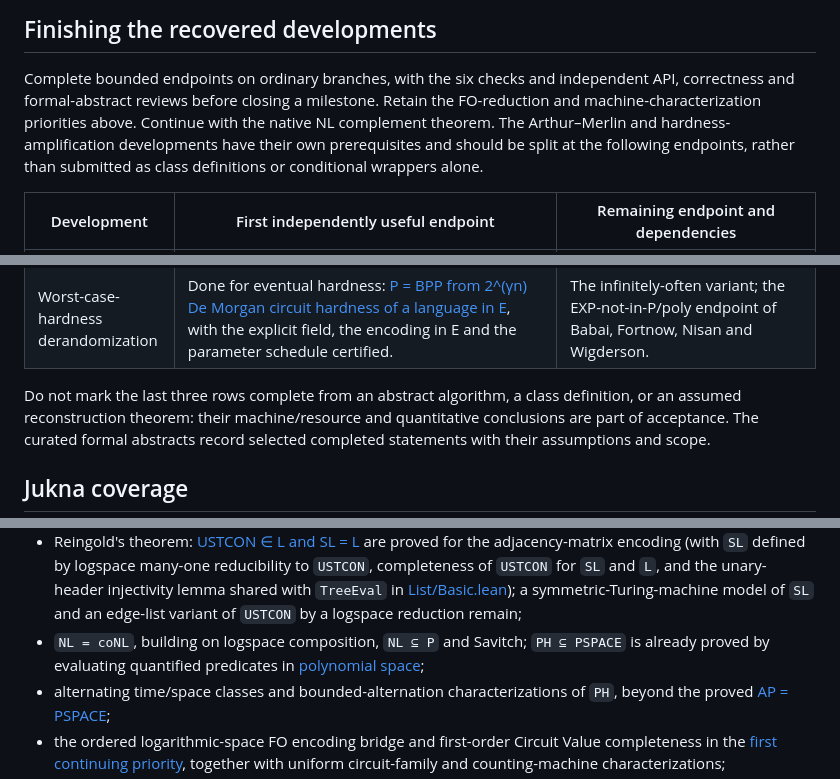
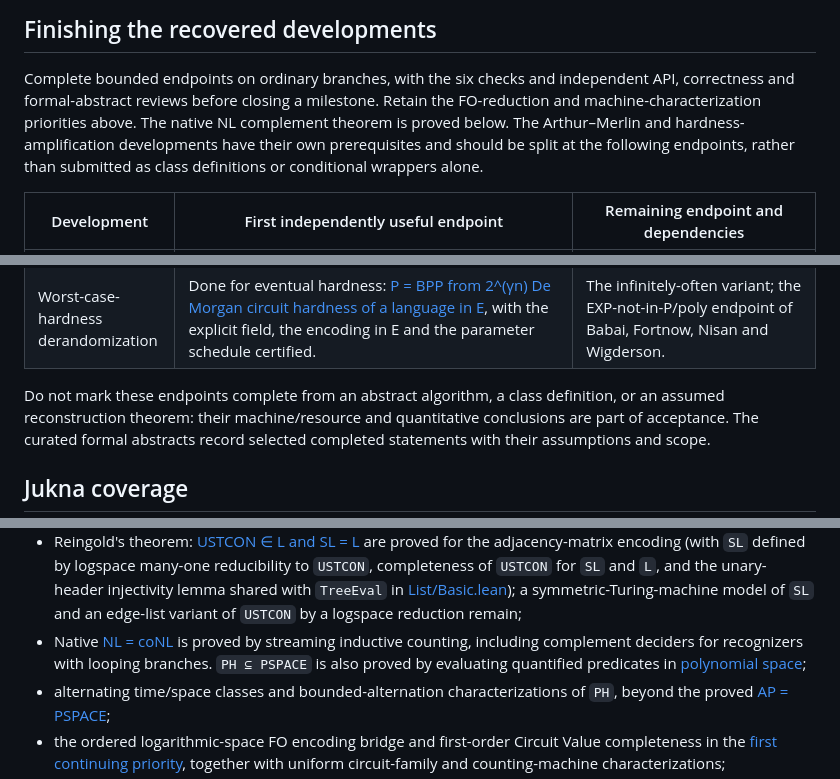
Before and after one commit to SamuelSchlesinger/complexitylib2, a Markdown page: ROADMAP.md, 3 parts joined by grey strips. Rendered like a GitHub page.

Commit message:
doc(logspace): record native complement closure
Document the proved native NL = coNL endpoint and recognizer-to-decider result. Existing curated formal abstracts and their semantics are unchanged; no new selection is made.

AI assistance: Codex drafted the documentation, with independent source/scope review under #453.

```diff
--- a/ROADMAP.md
+++ b/ROADMAP.md
@@ -840,8 +840,8 @@ These do not include an efficient anti-checker generator or a hardness-magnifica
 
 Complete bounded endpoints on ordinary branches, with the six checks and independent API,
 correctness and formal-abstract reviews before closing a milestone. Retain the FO-reduction
-and machine-characterization priorities above. Continue with the native NL complement theorem. The Arthur–Merlin
-and hardness-amplification developments have their own prerequisites and should be split at the
+and machine-characterization priorities above. The native NL complement theorem is proved below.
+The Arthur–Merlin and hardness-amplification developments have their own prerequisites and should be split at the
 following endpoints, rather than submitted as class definitions or conditional wrappers alone.
 
 | Development | First independently useful endpoint | Remaining endpoint and dependencies |
@@ -851,7 +851,7 @@ following endpoints, rather than submitted as class definitions or conditional w
 | Arthur–Merlin | Done: verifier-based MA and AM, error reduction, NP ∪ BPP ⊆ MA ⊆ AM ⊆ Π₂ᵖ, MA ⊆ Σ₂ᵖ ∩ Π₂ᵖ and MA ⊆ SBP ([ArthurMerlin](Complexity/Computability/Complexity/Classes/ArthurMerlin.lean)); the [set lower bound protocol and SBP ⊆ AM](Complexity/Computability/Complexity/Classes/ArthurMerlin/SetLowerBound.lean), [public-coin GNI in AM](Complexity/Computability/Complexity/Classes/ArthurMerlin/GraphNonIsomorphism.lean), and [PH = Σ₂ᵖ from coNP ⊆ AM for every encoding](Complexity/Computability/Complexity/Classes/ArthurMerlin/Collapse.lean). | Interactive-machine characterizations, AM[k] = AM and private-to-public-coin transformations remain separate endpoints. |
 | Worst-case-hardness derandomization | Done for eventual hardness: [P = BPP from 2^(γn) De Morgan circuit hardness of a language in E](Complexity/Computability/Complexity/Classes/BPP/WorstCaseHardness.lean), with the explicit field, the encoding in E and the parameter schedule certified. | The infinitely-often variant; the EXP-not-in-P/poly endpoint of Babai, Fortnow, Nisan and Wigderson. |
 
-Do not mark the last three rows complete from an abstract algorithm, a class definition, or an
+Do not mark these endpoints complete from an abstract algorithm, a class definition, or an
 assumed reconstruction theorem: their machine/resource and quantitative conclusions are part of
 acceptance. The curated formal abstracts record selected completed statements with their assumptions and scope.
 
@@ -1068,8 +1068,9 @@ space bounds. Further class-level work needs resource certificates for the actua
   shared with `TreeEval` in [List/Basic.lean](Complexity/Foundations/Data/List/Basic.lean)); a
   symmetric-Turing-machine model of `SL` and an edge-list variant of `USTCON` by a logspace
   reduction remain;
-* `NL = coNL`, building on logspace composition, `NL ⊆ P` and Savitch; `PH ⊆ PSPACE` is
-  already proved by evaluating quantified predicates in
+* Native [NL = coNL](Complexity/Computability/Complexity/Classes/LogSpace/Complement.lean) is
+  proved by streaming inductive counting, including complement deciders for recognizers with
+  looping branches. `PH ⊆ PSPACE` is also proved by evaluating quantified predicates in
   [polynomial space](Complexity/Computability/Complexity/Classes/Inclusions.lean);
 * alternating time/space classes and bounded-alternation characterizations of `PH`, beyond the
   proved [AP = PSPACE](Complexity/Computability/Complexity/Classes/Alternation/Savitch.lean);
```
Also changed, not shown: other parts of ROADMAP.md (+1 -1 lines), README.md (+1 -0 lines).
